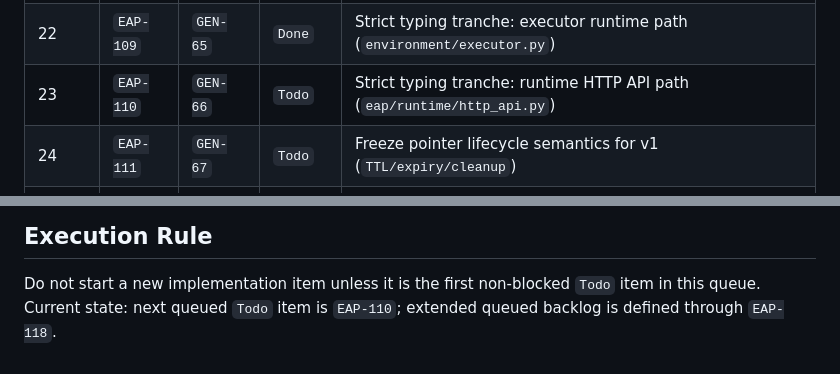
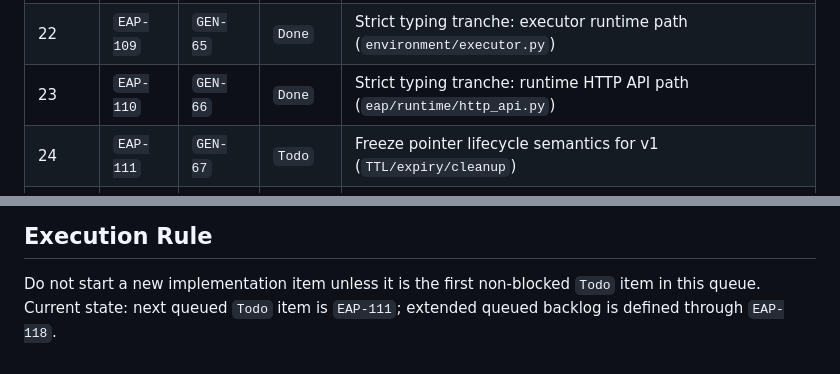
Before and after one commit to GenieWeenie/efficient-agent-protocol, a Markdown page: docs/execution_protocol.md, 2 parts joined by grey strips. GitHub-like rendering.

Commit message:
Update execution queue: mark EAP-110 done, next is EAP-111
Made-with: Cursor

```diff
--- a/docs/execution_protocol.md
+++ b/docs/execution_protocol.md
@@ -50,7 +50,7 @@ Updated: 2026-02-26 (v0.1.8 baseline)
 | 20 | `EAP-098` | `GEN-58` | `Done` | Backup/restore workflow for state + diagnostics |
 | 21 | `EAP-099` | `GEN-59` | `Done` | Long-run soak + chaos reliability gate |
 | 22 | `EAP-109` | `GEN-65` | `Done` | Strict typing tranche: executor runtime path (`environment/executor.py`) |
-| 23 | `EAP-110` | `GEN-66` | `Todo` | Strict typing tranche: runtime HTTP API path (`eap/runtime/http_api.py`) |
+| 23 | `EAP-110` | `GEN-66` | `Done` | Strict typing tranche: runtime HTTP API path (`eap/runtime/http_api.py`) |
 | 24 | `EAP-111` | `GEN-67` | `Todo` | Freeze pointer lifecycle semantics for v1 (`TTL/expiry/cleanup`) |
 | 25 | `EAP-112` | `GEN-68` | `Todo` | Public API deprecation sweep + unstable export cleanup |
 | 26 | `EAP-113` | `GEN-69` | `Todo` | Upgrade migration verification from latest `0.x` baseline |
@@ -63,4 +63,4 @@ Updated: 2026-02-26 (v0.1.8 baseline)
 ## Execution Rule
 
 Do not start a new implementation item unless it is the first non-blocked `Todo` item in this queue.
-Current state: next queued `Todo` item is `EAP-110`; extended queued backlog is defined through `EAP-118`.
+Current state: next queued `Todo` item is `EAP-111`; extended queued backlog is defined through `EAP-118`.
```
